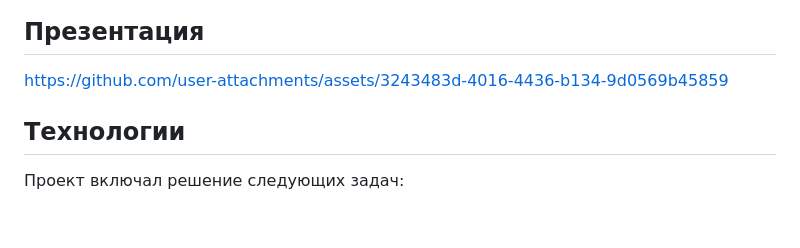
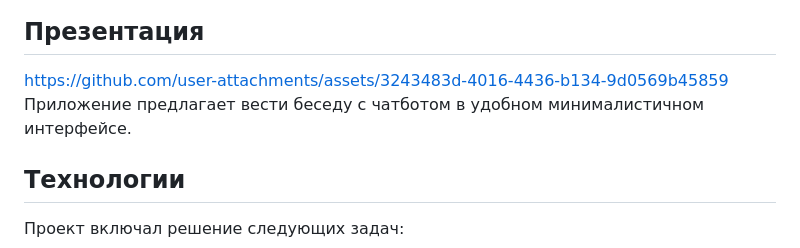
Before and after one commit to AKAD0/Diploma_Project, a Markdown page: readme.md, the part around the change. Drawn GitHub-style; blank space fills up the shorter version.

```diff
--- a/readme.md
+++ b/readme.md
@@ -24,6 +24,7 @@ AI Chat — это чатбот, вдохновленный ChatGPT, с кото
 
 ## Презентация
 https://github.com/user-attachments/assets/3243483d-4016-4436-b134-9d0569b45859
+Приложение предлагает вести беседу с чатботом в удобном минималистичном интерфейсе.
 
 ## Технологии
 Проект включал решение следующих задач:
```
